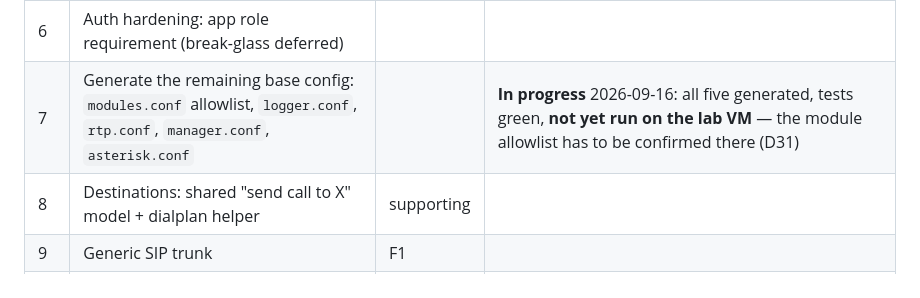
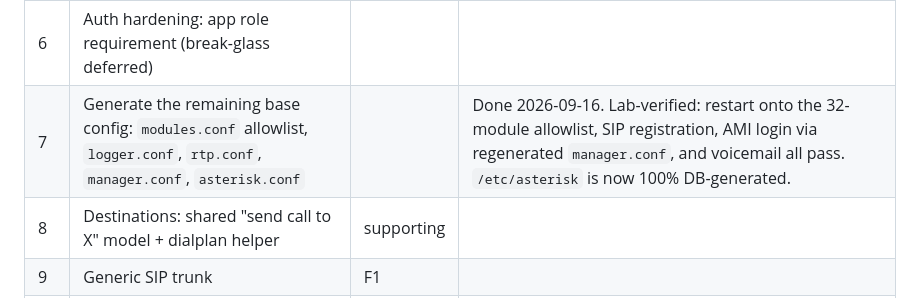
Before and after one commit to jaysamthanki/techiepbx, a Markdown page: docs/roadmap.md, the part around the change. Drawn GitHub-style.

Commit message:
roadmap: piece 7 done - base config fully generated and lab-verified

```diff
--- a/docs/roadmap.md
+++ b/docs/roadmap.md
@@ -13,7 +13,7 @@ this file is the **order**.
 | 4 | AMI client + "apply config" (DB → render → write → reload only what changed) | | Done 2026-09-15 |
 | 5 | Extensions UI: table + modals, live registration status, local auth bypass (D24), Data folder (D25), config-pending marker (D26) | F2 | Done 2026-09-15 (verified on lab VM: add/edit/apply/status/secret all exercised end-to-end) |
 | 6 | Auth hardening: app role requirement (break-glass deferred) | | |
-| 7 | Generate the remaining base config: `modules.conf` allowlist, `logger.conf`, `rtp.conf`, `manager.conf`, `asterisk.conf` | | **In progress** 2026-09-16: all five generated, tests green, **not yet run on the lab VM** — the module allowlist has to be confirmed there (D31) |
+| 7 | Generate the remaining base config: `modules.conf` allowlist, `logger.conf`, `rtp.conf`, `manager.conf`, `asterisk.conf` | | Done 2026-09-16. Lab-verified: restart onto the 32-module allowlist, SIP registration, AMI login via regenerated `manager.conf`, and voicemail all pass. `/etc/asterisk` is now 100% DB-generated. |
 | 8 | Destinations: shared "send call to X" model + dialplan helper | supporting | |
 | 9 | Generic SIP trunk | F1 | |
 | 10 | Outbound routes (international restricted by default) | supporting | |
```
